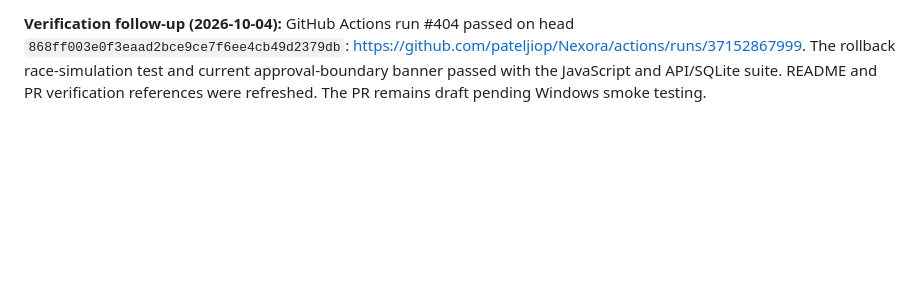
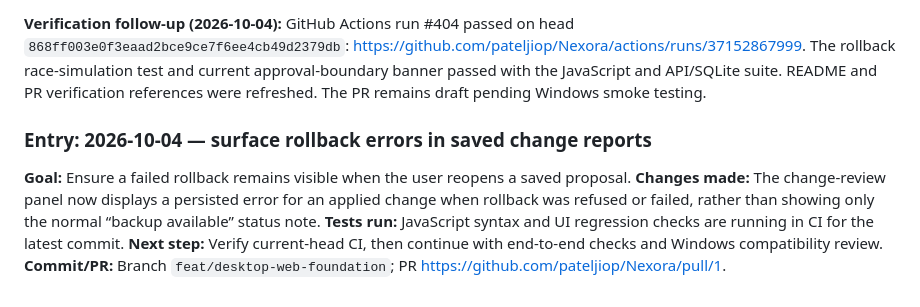
Before and after one commit to pateljiop/Nexora, a Markdown page: DEVELOPMENT_LOG.md, the part around the change. Rendered like a GitHub page; blank space fills up the shorter version.

Commit message:
Document visible rollback-error feedback in change history

```diff
--- a/DEVELOPMENT_LOG.md
+++ b/DEVELOPMENT_LOG.md
@@ -603,3 +603,11 @@ Implement a local-only backend with SQLite and tests after inspecting existing U
 
 
 **Verification follow-up (2026-10-04):** GitHub Actions run #404 passed on head `868ff003e0f3eaad2bce9ce7f6ee4cb49d2379db`: https://github.com/pateljiop/Nexora/actions/runs/37152867999. The rollback race-simulation test and current approval-boundary banner passed with the JavaScript and API/SQLite suite. README and PR verification references were refreshed. The PR remains draft pending Windows smoke testing.
+
+
+### Entry: 2026-10-04 — surface rollback errors in saved change reports
+**Goal:** Ensure a failed rollback remains visible when the user reopens a saved proposal.
+**Changes made:** The change-review panel now displays a persisted error for an applied change when rollback was refused or failed, rather than showing only the normal “backup available” status note.
+**Tests run:** JavaScript syntax and UI regression checks are running in CI for the latest commit.
+**Next step:** Verify current-head CI, then continue with end-to-end checks and Windows compatibility review.
+**Commit/PR:** Branch `feat/desktop-web-foundation`; PR https://github.com/pateljiop/Nexora/pull/1.
```
